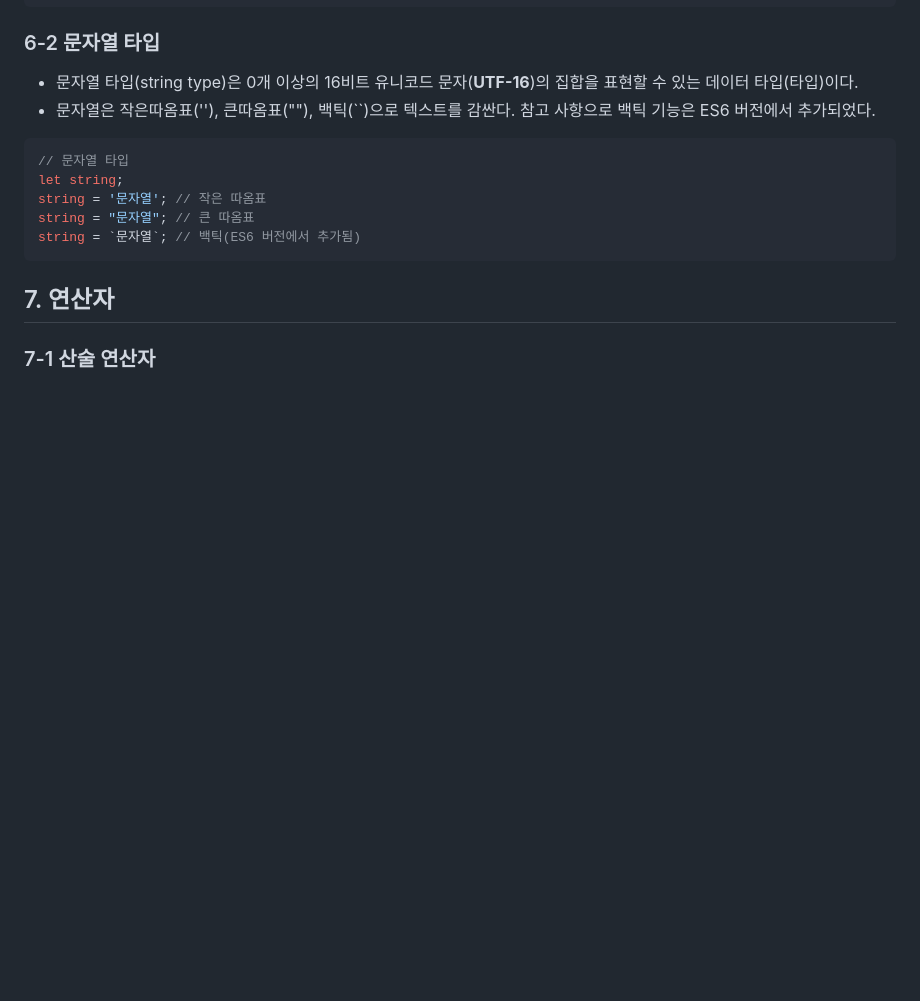
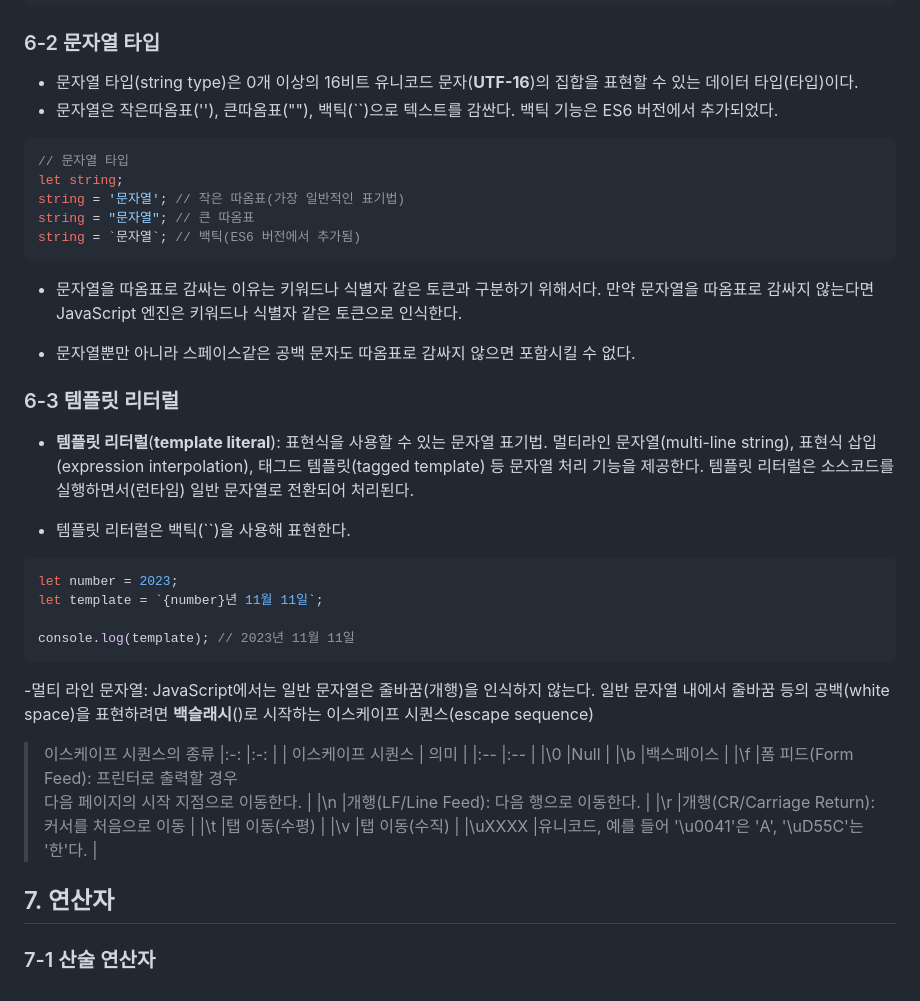
Before and after one commit to DoctorK4/mjs-deepdive, a Markdown page: 02) 6. 데이터 타입 & 7. 연산자/yeonjun.md, the part around the change. GitHub-like rendering; blank space fills up the shorter version.

Commit message:
(정연준) 2주차 6-3 정리

````diff
--- a/02) 6. 데이터 타입 & 7. 연산자/yeonjun.md
+++ b/02) 6. 데이터 타입 & 7. 연산자/yeonjun.md
@@ -54,15 +54,45 @@ let x = nan; // ReferenceError: nan is not defined
 
 ### 6-2 문자열 타입
 - 문자열 타입(string type)은 0개 이상의 16비트 유니코드 문자(**UTF-16**)의 집합을 표현할 수 있는 데이터 타입(타입)이다.
-- 문자열은 작은따옴표(''), 큰따옴표(""), 백틱(``)으로 텍스트를 감싼다. 참고 사항으로 백틱 기능은 ES6 버전에서 추가되었다.
+- 문자열은 작은따옴표(''), 큰따옴표(""), 백틱(``)으로 텍스트를 감싼다. 백틱 기능은 ES6 버전에서 추가되었다.
 ```javascript
 // 문자열 타입
 let string;
-string = '문자열'; // 작은 따옴표
+string = '문자열'; // 작은 따옴표(가장 일반적인 표기법)
 string = "문자열"; // 큰 따옴표
 string = `문자열`; // 백틱(ES6 버전에서 추가됨)
 ```
 
+- 문자열을 따옴표로 감싸는 이유는 키워드나 식별자 같은 토큰과 구분하기 위해서다. 만약 문자열을 따옴표로 감싸지 않는다면 JavaScript 엔진은 키워드나 식별자 같은 토큰으로 인식한다.
+
+- 문자열뿐만 아니라 스페이스같은 공백 문자도 따옴표로 감싸지 않으면 포함시킬 수 없다.
+
+### 6-3 템플릿 리터럴
+- **템플릿 리터럴**(**template literal**): 표현식을 사용할 수 있는 문자열 표기법. 멀티라인 문자열(multi-line string), 표현식 삽입(expression interpolation), 태그드 템플릿(tagged template) 등 문자열 처리 기능을 제공한다. 템플릿 리터럴은 소스코드를 실행하면서(런타임) 일반 문자열로 전환되어 처리된다.
+
+- 템플릿 리터럴은 백틱(``)을 사용해 표현한다.
+```javascript
+let number = 2023;
+let template = `{number}년 11월 11일`;
+
+console.log(template); // 2023년 11월 11일
+```
+
+-멀티 라인 문자열: JavaScript에서는 일반 문자열은 줄바꿈(개행)을 인식하지 않는다. 일반 문자열 내에서 줄바꿈 등의 공백(white space)을 표현하려면 **백슬래시**(\)로 시작하는 이스케이프 시퀀스(escape sequence)
+> 이스케이프 시퀀스의 종류
+|:-: |:-: |
+| 이스케이프 시퀀스 | 의미 |
+|:-- |:-- |
+|\0 |Null |
+|\b |백스페이스 |
+|\f |폼 피드(Form Feed): 프린터로 출력할 경우
+ 다음 페이지의 시작 지점으로 이동한다. |
+|\n |개행(LF/Line Feed): 다음 행으로 이동한다. |
+|\r |개행(CR/Carriage Return): 커서를 처음으로 이동 |
+|\t |탭 이동(수평) |
+|\v |탭 이동(수직) |
+|\uXXXX |유니코드, 예를 들어 '\u0041'은 'A', '\uD55C'는 '한'다. |
+
 ## 7. 연산자
 
 ### 7-1 산술 연산자
````
